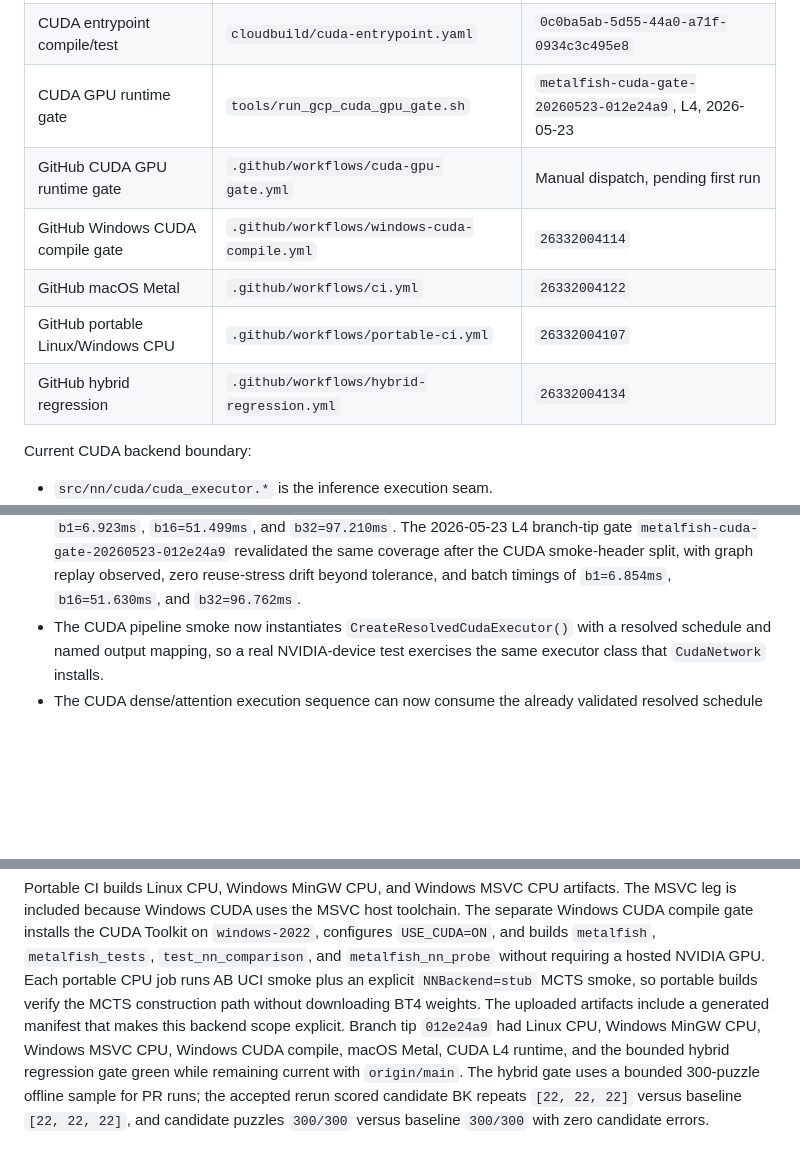
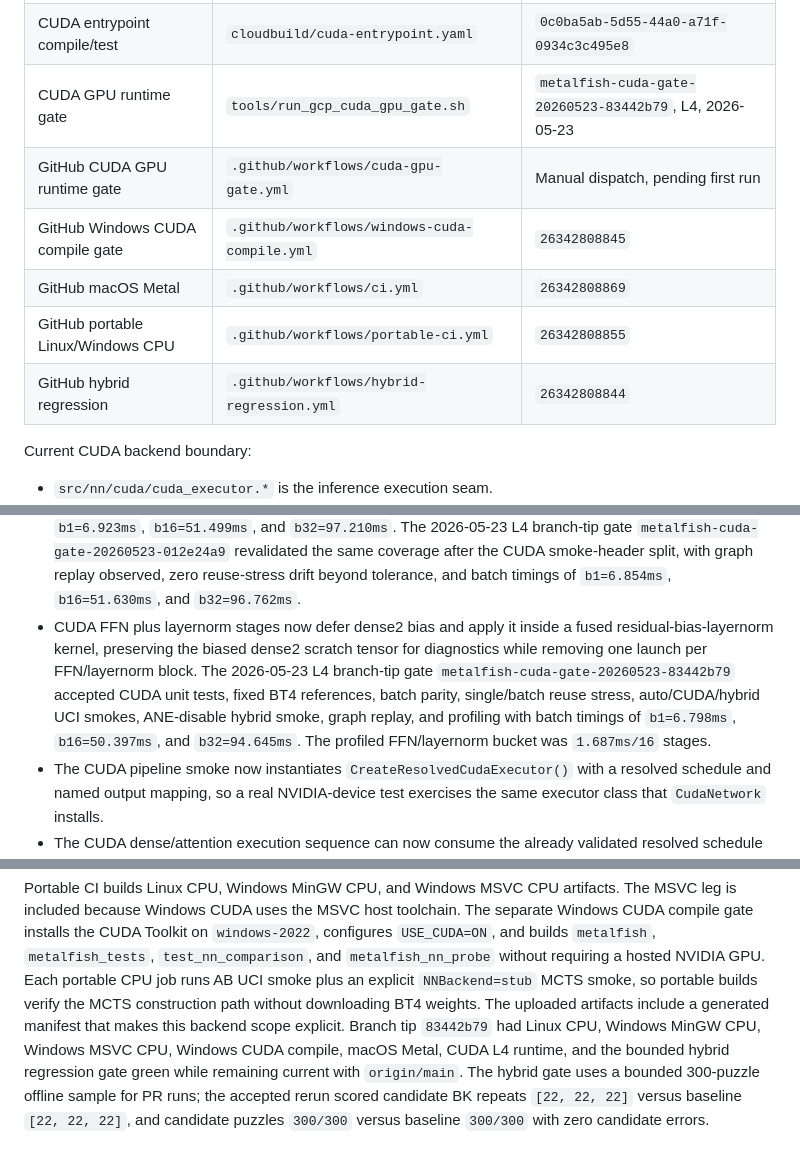
Before and after one commit to NripeshN/MetalFish, a Markdown page: docs/cross_platform_backend_plan.md, 3 parts joined by grey strips. Rendered like a GitHub page; blank space fills up the shorter version.

Commit message:
Record CUDA FFN fusion gate

```diff
--- a/docs/cross_platform_backend_plan.md
+++ b/docs/cross_platform_backend_plan.md
@@ -104,12 +104,12 @@ Current remote gates:
 | --- | --- | --- |
 | Linux CPU build/test | `cloudbuild/linux-cpu.yaml` | `21729e08-bf3c-4b34-84a2-0d4c722e0167` |
 | CUDA entrypoint compile/test | `cloudbuild/cuda-entrypoint.yaml` | `0c0ba5ab-5d55-44a0-a71f-0934c3c495e8` |
-| CUDA GPU runtime gate | `tools/run_gcp_cuda_gpu_gate.sh` | `metalfish-cuda-gate-20260523-012e24a9`, L4, 2026-05-23 |
+| CUDA GPU runtime gate | `tools/run_gcp_cuda_gpu_gate.sh` | `metalfish-cuda-gate-20260523-83442b79`, L4, 2026-05-23 |
 | GitHub CUDA GPU runtime gate | `.github/workflows/cuda-gpu-gate.yml` | Manual dispatch, pending first run |
-| GitHub Windows CUDA compile gate | `.github/workflows/windows-cuda-compile.yml` | `26332004114` |
-| GitHub macOS Metal | `.github/workflows/ci.yml` | `26332004122` |
-| GitHub portable Linux/Windows CPU | `.github/workflows/portable-ci.yml` | `26332004107` |
-| GitHub hybrid regression | `.github/workflows/hybrid-regression.yml` | `26332004134` |
+| GitHub Windows CUDA compile gate | `.github/workflows/windows-cuda-compile.yml` | `26342808845` |
+| GitHub macOS Metal | `.github/workflows/ci.yml` | `26342808869` |
+| GitHub portable Linux/Windows CPU | `.github/workflows/portable-ci.yml` | `26342808855` |
+| GitHub hybrid regression | `.github/workflows/hybrid-regression.yml` | `26342808844` |
 
 Current CUDA backend boundary:
 
@@ -486,6 +486,15 @@ Current CUDA backend boundary:
   the CUDA smoke-header split, with graph replay observed, zero reuse-stress
   drift beyond tolerance, and batch timings of `b1=6.854ms`,
   `b16=51.630ms`, and `b32=96.762ms`.
+- CUDA FFN plus layernorm stages now defer dense2 bias and apply it inside a
+  fused residual-bias-layernorm kernel, preserving the biased dense2 scratch
+  tensor for diagnostics while removing one launch per FFN/layernorm block. The
+  2026-05-23 L4 branch-tip gate
+  `metalfish-cuda-gate-20260523-83442b79` accepted CUDA unit tests, fixed BT4
+  references, batch parity, single/batch reuse stress, auto/CUDA/hybrid UCI
+  smokes, ANE-disable hybrid smoke, graph replay, and profiling with batch
+  timings of `b1=6.798ms`, `b16=50.397ms`, and `b32=94.645ms`. The profiled
+  FFN/layernorm bucket was `1.687ms/16` stages.
 - The CUDA pipeline smoke now instantiates `CreateResolvedCudaExecutor()` with
   a resolved schedule and named output mapping, so a real NVIDIA-device test
   exercises the same executor class that `CudaNetwork` installs.
@@ -596,7 +605,7 @@ requiring a hosted NVIDIA GPU. Each portable CPU job runs AB UCI smoke plus an
 explicit `NNBackend=stub` MCTS smoke, so portable builds verify the MCTS
 construction path without downloading BT4 weights. The uploaded artifacts
 include a generated manifest that makes this backend scope explicit. Branch tip
-`012e24a9` had Linux CPU, Windows MinGW CPU, Windows MSVC CPU, Windows CUDA
+`83442b79` had Linux CPU, Windows MinGW CPU, Windows MSVC CPU, Windows CUDA
 compile, macOS Metal, CUDA L4 runtime, and the bounded hybrid regression gate
 green while remaining current with `origin/main`. The hybrid gate uses a
 bounded 300-puzzle
```
